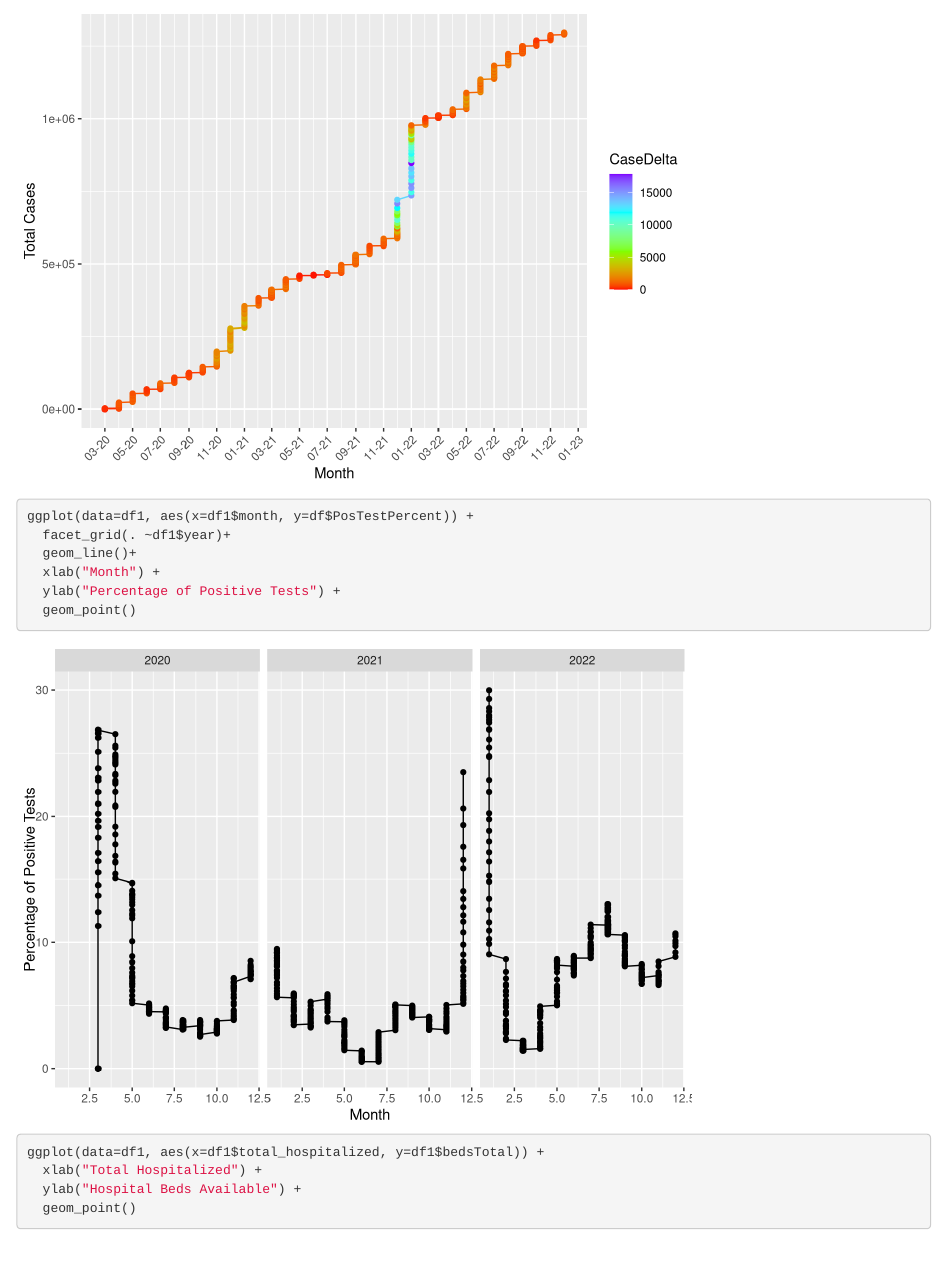
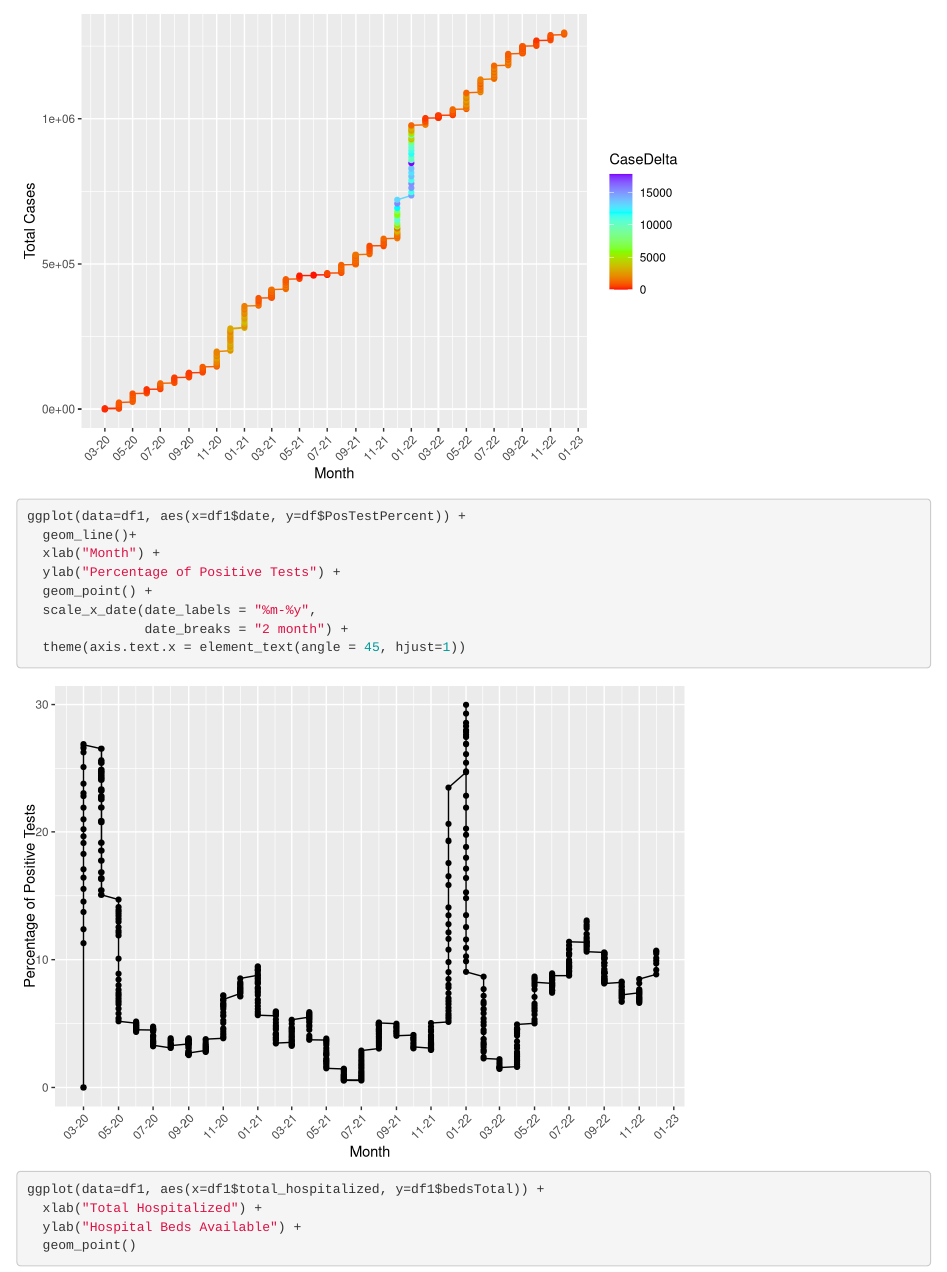
Before and after one commit to alexcory1/ds202_group4_final, an R Markdown document (readme.Rmd): the page in a window 1100 px wide, from 7610 px down. Rendered offline with R 4.5, knitr and Pandoc, with nearby package versions.

Commit message:
plot 2 date

````diff
--- a/readme.Rmd
+++ b/readme.Rmd
@@ -51,12 +51,14 @@ ggplot(data=df1, aes(x=df1$date, y=df1$TotalCases, color=CaseDelta)) +
 ```
 
 ```{r}
-ggplot(data=df1, aes(x=df1$month, y=df$PosTestPercent)) +
-  facet_grid(. ~df1$year)+
+ggplot(data=df1, aes(x=df1$date, y=df$PosTestPercent)) +
   geom_line()+
   xlab("Month") +
   ylab("Percentage of Positive Tests") +
-  geom_point()
+  geom_point() +
+  scale_x_date(date_labels = "%m-%y",
+               date_breaks = "2 month") +
+  theme(axis.text.x = element_text(angle = 45, hjust=1))
 ```
 
 ```{r}
````
